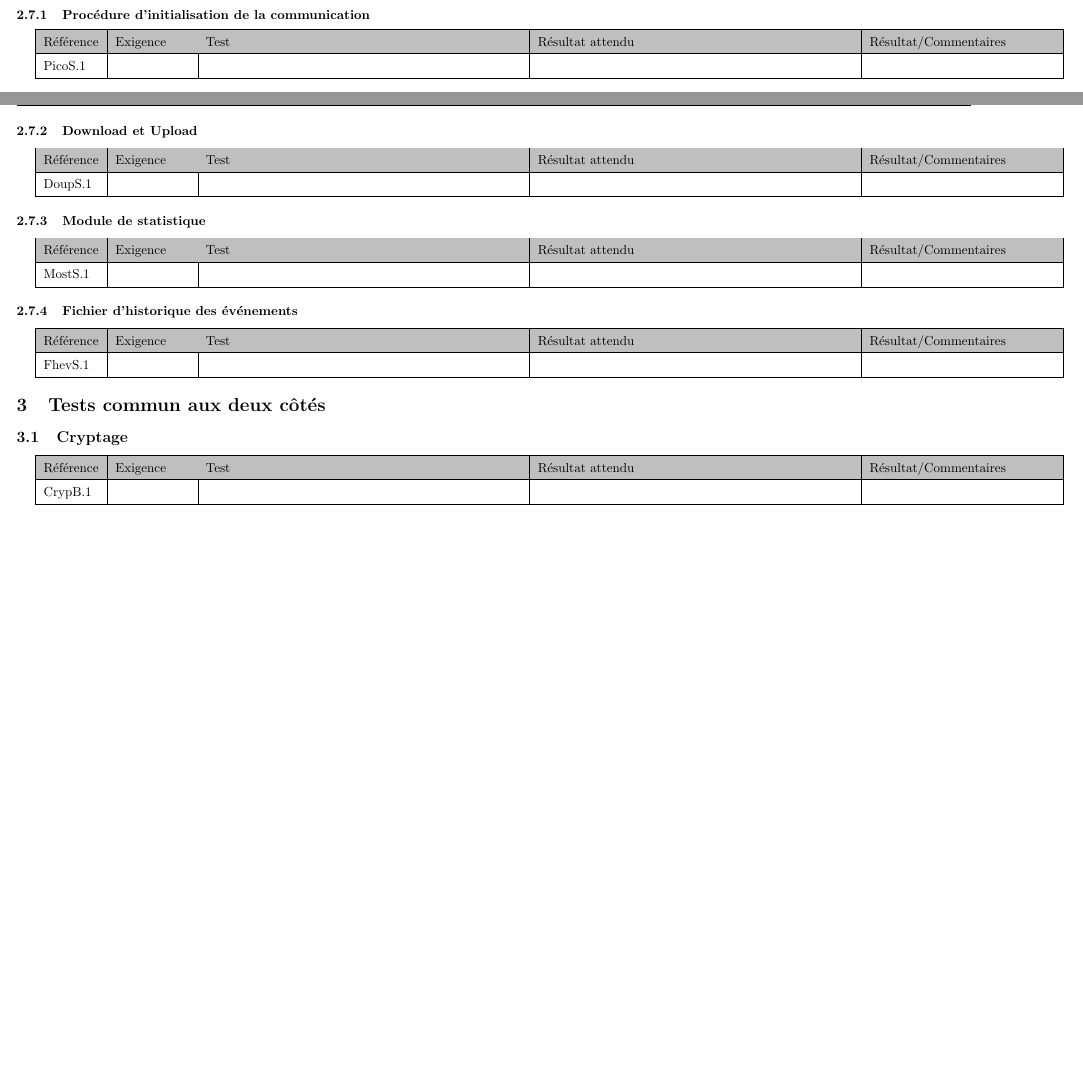
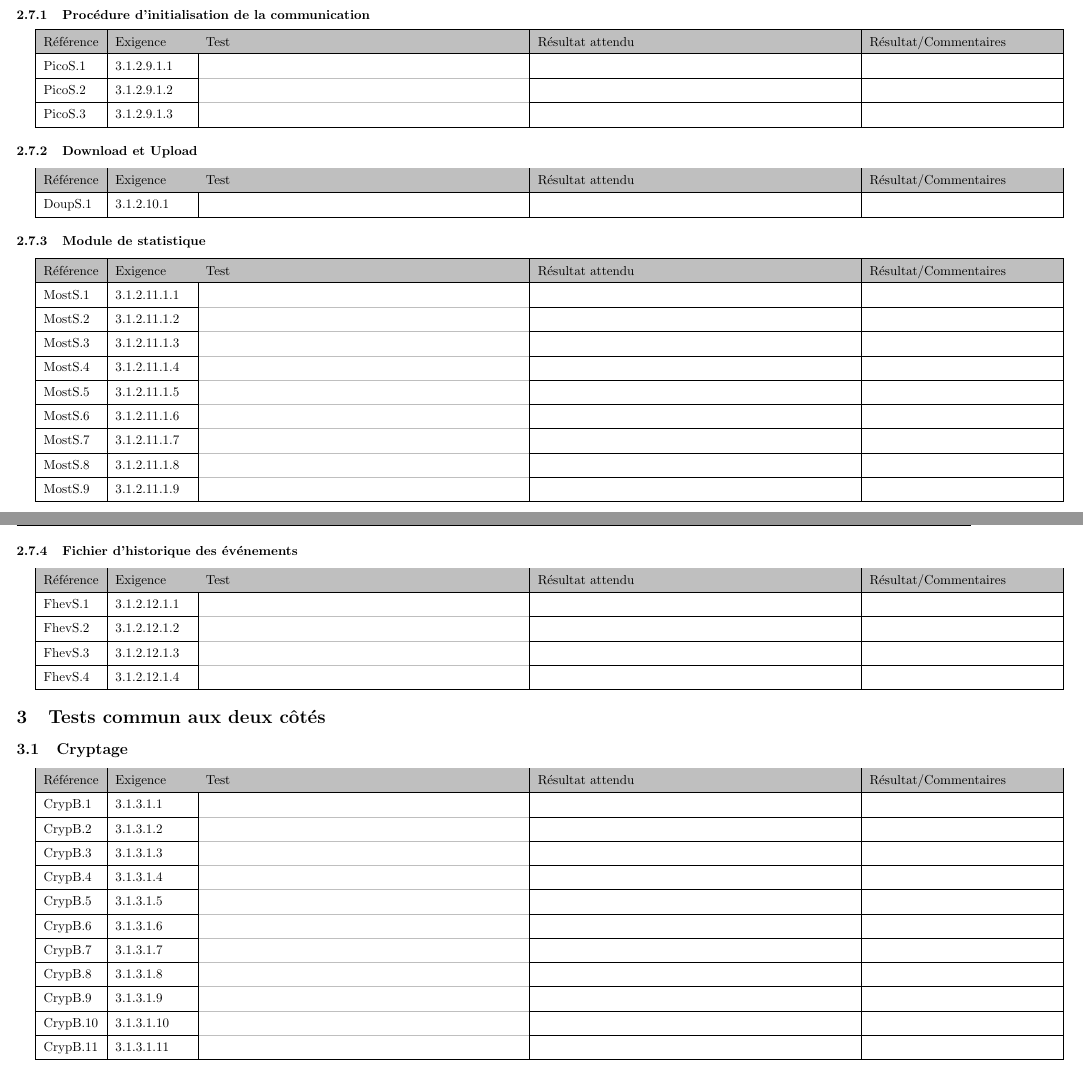
Before and after one commit to kaldoran/Projet_GL, a LaTeX document (Cahiers_des_tests/Cahier_des_tests_de_recette.tex): two parts of pages 15 and 16 of 16 before the commit and two parts of pages 16 and 17 of 17 after it, joined at a grey line, cut so that both start at the same text, the shorter picture padded with empty space. Compiled offline with pdfLaTeX.

Commit message:
Fin ajout de structure

```diff
--- a/Cahiers_des_tests/Cahier_des_tests_de_recette.tex
+++ b/Cahiers_des_tests/Cahier_des_tests_de_recette.tex
@@ -746,7 +746,11 @@
 		\hline
 		\rowcolor{gris}Référence & Exigence & Test & Résultat attendu & Résultat/Commentaires\\
 		\hline
-		PicoS.1 & & & & \\
+		PicoS.1 & 3.1.2.9.1.1 & & & \\
+		\cline{1-2}\ccline{3-3}{gris}\cline{4-5}
+		PicoS.2 & 3.1.2.9.1.2 & & & \\
+		\cline{1-2}\ccline{3-3}{gris}\cline{4-5}
+		PicoS.3 & 3.1.2.9.1.3 & & & \\
 		\hline
 	\end{tabular}
 	\egroup
@@ -760,7 +764,7 @@
 		\hline
 		\rowcolor{gris}Référence & Exigence & Test & Résultat attendu & Résultat/Commentaires\\
 		\hline
-		DoupS.1 & & & & \\
+		DoupS.1 & 3.1.2.10.1 & & & \\
 		\hline
 	\end{tabular}
 	\egroup
@@ -774,7 +778,23 @@
 		\hline
 		\rowcolor{gris}Référence & Exigence & Test & Résultat attendu & Résultat/Commentaires\\
 		\hline
-		MostS.1 & & & & \\
+		MostS.1 & 3.1.2.11.1.1 & & & \\
+		\cline{1-2}\ccline{3-3}{gris}\cline{4-5}
+		MostS.2 & 3.1.2.11.1.2 & & & \\
+		\cline{1-2}\ccline{3-3}{gris}\cline{4-5}
+		MostS.3 & 3.1.2.11.1.3 & & & \\
+		\cline{1-2}\ccline{3-3}{gris}\cline{4-5}
+		MostS.4 & 3.1.2.11.1.4 & & & \\
+		\cline{1-2}\ccline{3-3}{gris}\cline{4-5}
+		MostS.5 & 3.1.2.11.1.5 & & & \\
+		\cline{1-2}\ccline{3-3}{gris}\cline{4-5}
+		MostS.6 & 3.1.2.11.1.6 & & & \\
+		\cline{1-2}\ccline{3-3}{gris}\cline{4-5}
+		MostS.7 & 3.1.2.11.1.7 & & & \\
+		\cline{1-2}\ccline{3-3}{gris}\cline{4-5}
+		MostS.8 & 3.1.2.11.1.8 & & & \\
+		\cline{1-2}\ccline{3-3}{gris}\cline{4-5}
+		MostS.9 & 3.1.2.11.1.9 & & & \\
 		\hline
 	\end{tabular}
 	\egroup
@@ -788,7 +808,13 @@
 		\hline
 		\rowcolor{gris}Référence & Exigence & Test & Résultat attendu & Résultat/Commentaires\\
 		\hline
-		FhevS.1 & & & & \\
+		FhevS.1 & 3.1.2.12.1.1 & & & \\
+		\cline{1-2}\ccline{3-3}{gris}\cline{4-5}
+		FhevS.2 & 3.1.2.12.1.2 & & & \\
+		\cline{1-2}\ccline{3-3}{gris}\cline{4-5}
+		FhevS.3 & 3.1.2.12.1.3 & & & \\
+		\cline{1-2}\ccline{3-3}{gris}\cline{4-5}
+		FhevS.4 & 3.1.2.12.1.4 & & & \\
 		\hline
 	\end{tabular}
 	\egroup
@@ -804,7 +830,27 @@
 		\hline
 		\rowcolor{gris}Référence & Exigence & Test & Résultat attendu & Résultat/Commentaires\\
 		\hline
-		CrypB.1 & & & & \\
+		CrypB.1 & 3.1.3.1.1 & & & \\
+		\cline{1-2}\ccline{3-3}{gris}\cline{4-5}
+		CrypB.2 & 3.1.3.1.2 & & & \\
+		\cline{1-2}\ccline{3-3}{gris}\cline{4-5}
+		CrypB.3 & 3.1.3.1.3 & & & \\
+		\cline{1-2}\ccline{3-3}{gris}\cline{4-5}
+		CrypB.4 & 3.1.3.1.4 & & & \\
+		\cline{1-2}\ccline{3-3}{gris}\cline{4-5}
+		CrypB.5 & 3.1.3.1.5 & & & \\
+		\cline{1-2}\ccline{3-3}{gris}\cline{4-5}
+		CrypB.6 & 3.1.3.1.6 & & & \\
+		\cline{1-2}\ccline{3-3}{gris}\cline{4-5}
+		CrypB.7 & 3.1.3.1.7 & & & \\
+		\cline{1-2}\ccline{3-3}{gris}\cline{4-5}
+		CrypB.8 & 3.1.3.1.8 & & & \\
+		\cline{1-2}\ccline{3-3}{gris}\cline{4-5}
+		CrypB.9 & 3.1.3.1.9 & & & \\
+		\cline{1-2}\ccline{3-3}{gris}\cline{4-5}
+		CrypB.10 & 3.1.3.1.10 & & & \\
+		\cline{1-2}\ccline{3-3}{gris}\cline{4-5}
+		CrypB.11 & 3.1.3.1.11 & & & \\
 		\hline
 	\end{tabular}
 	\egroup
```
